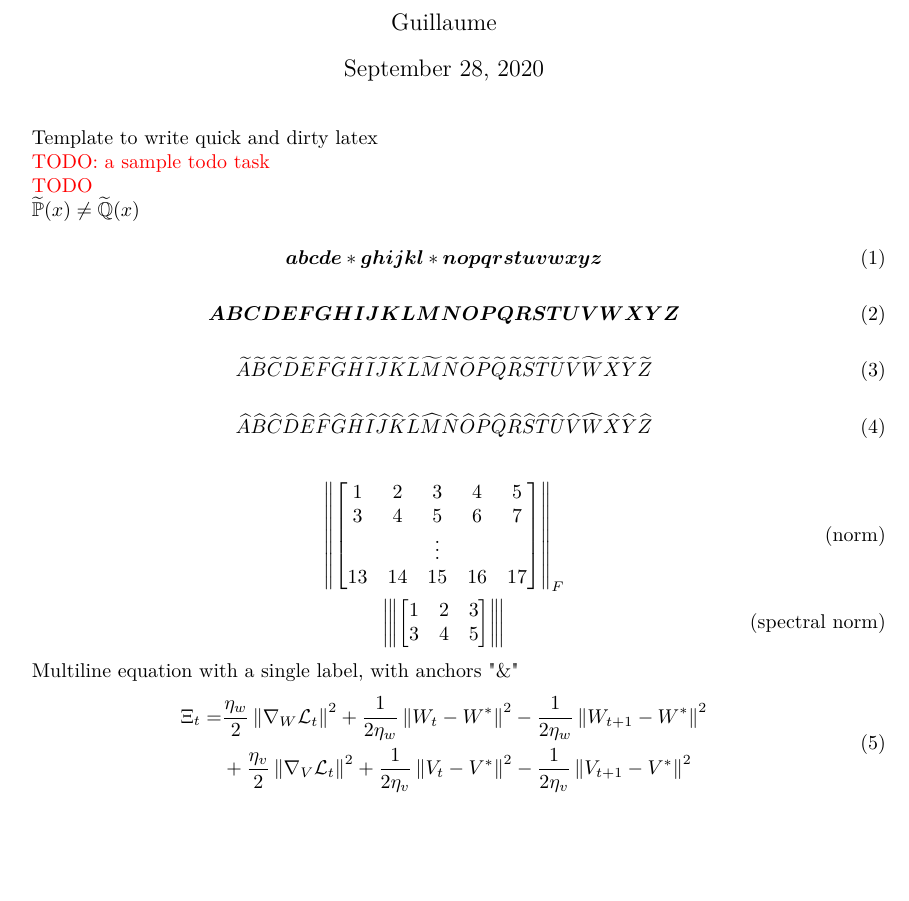
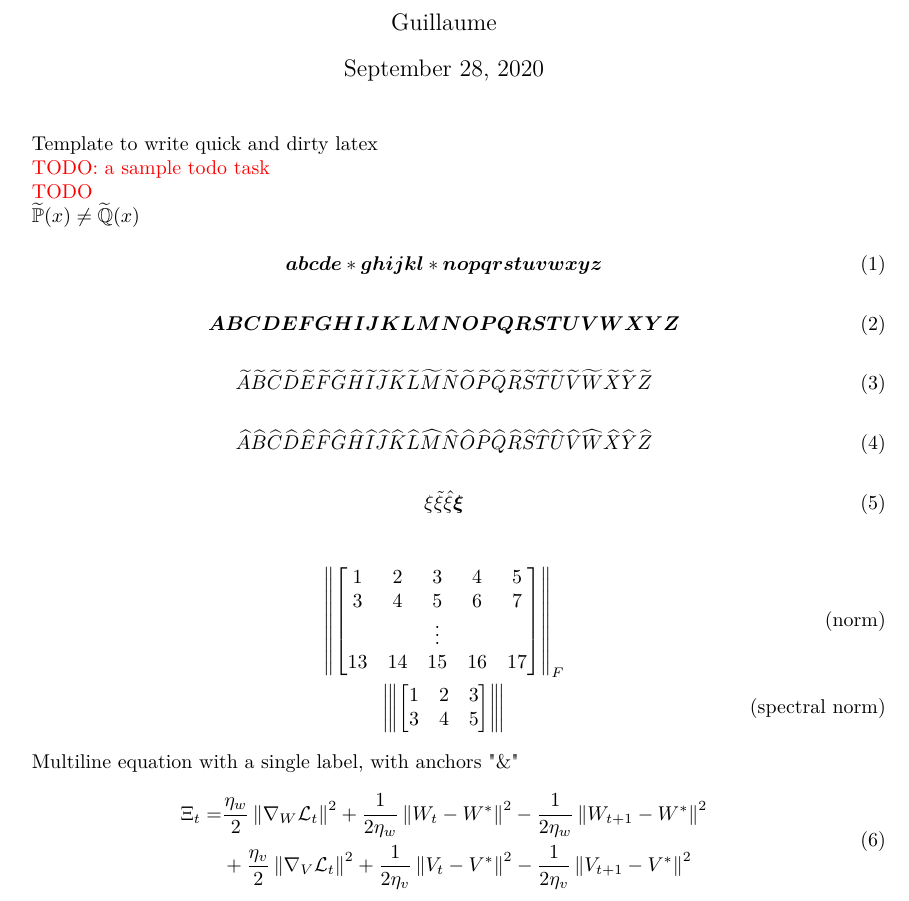
Before and after one commit to guillaumew16/my-live-macros, a LaTeX document (sample_document.tex, which reads mylivemacros.sty): part of page 1 of 2, cut so that both start at the same text, the shorter picture padded with empty space. Compiled offline with pdfLaTeX.

Commit message:
add greek letter xi

```diff
--- a/mylivemacros.sty
+++ b/mylivemacros.sty
@@ -418,6 +418,7 @@
 \newcommand{\tlambda}{\tilde{\lambda}}
 \newcommand{\tmu}{\tilde{\mu}}
 \newcommand{\tnu}{\tilde{\nu}}
+\newcommand{\txi}{\tilde{\xi}}
 % omicron
 \newcommand{\tpi}{\tilde{\pi}}
 \newcommand{\trho}{\tilde{\rho}}
@@ -444,6 +445,7 @@
 \newcommand{\hlambda}{\hat{\lambda}}
 \newcommand{\hmu}{\hat{\mu}}
 \newcommand{\hnu}{\hat{\nu}}
+\newcommand{\hxi}{\hat{\xi}}
 % omicron
 \newcommand{\hpi}{\hat{\pi}}
 \newcommand{\hrho}{\hat{\rho}}
@@ -470,6 +472,7 @@
 \newcommand{\blambda}{\bm{\lambda}}
 \newcommand{\bmu}{\bm{\mu}}
 \newcommand{\bnu}{\bm{\nu}}
+\newcommand{\bxi}{\bm{\xi}}
 % omicron
 \newcommand{\bpi}{\bm{\pi}}
 \newcommand{\brho}{\bm{\rho}}
--- a/sample_document.tex
+++ b/sample_document.tex
@@ -45,6 +45,10 @@ $\tPP(x) \neq \tQQ(x)$
 
 \begin{equation}
 \hA \hB \hC \hD \hE \hF \hG \hH \hI \hJ \hK \hL \hM \hN \hO \hP \hQ \hR \hS \hT \hU \hV \hW \hX \hY \hZ
+\end{equation}
+
+\begin{equation}
+\xi \txi \hxi \bxi
 \end{equation}
 
 \begin{gather}
```
Also changed, not shown: sample_document.pdf.
